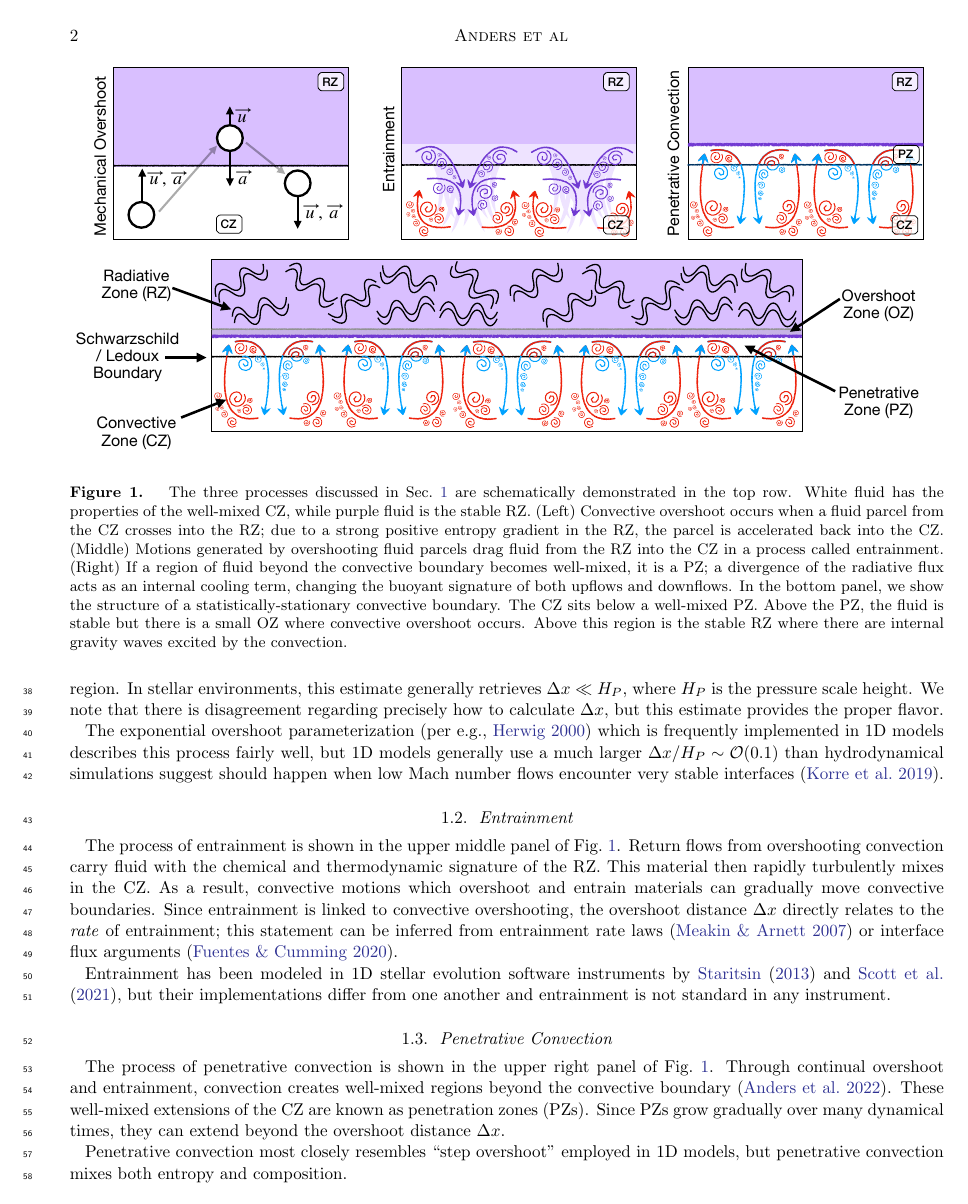
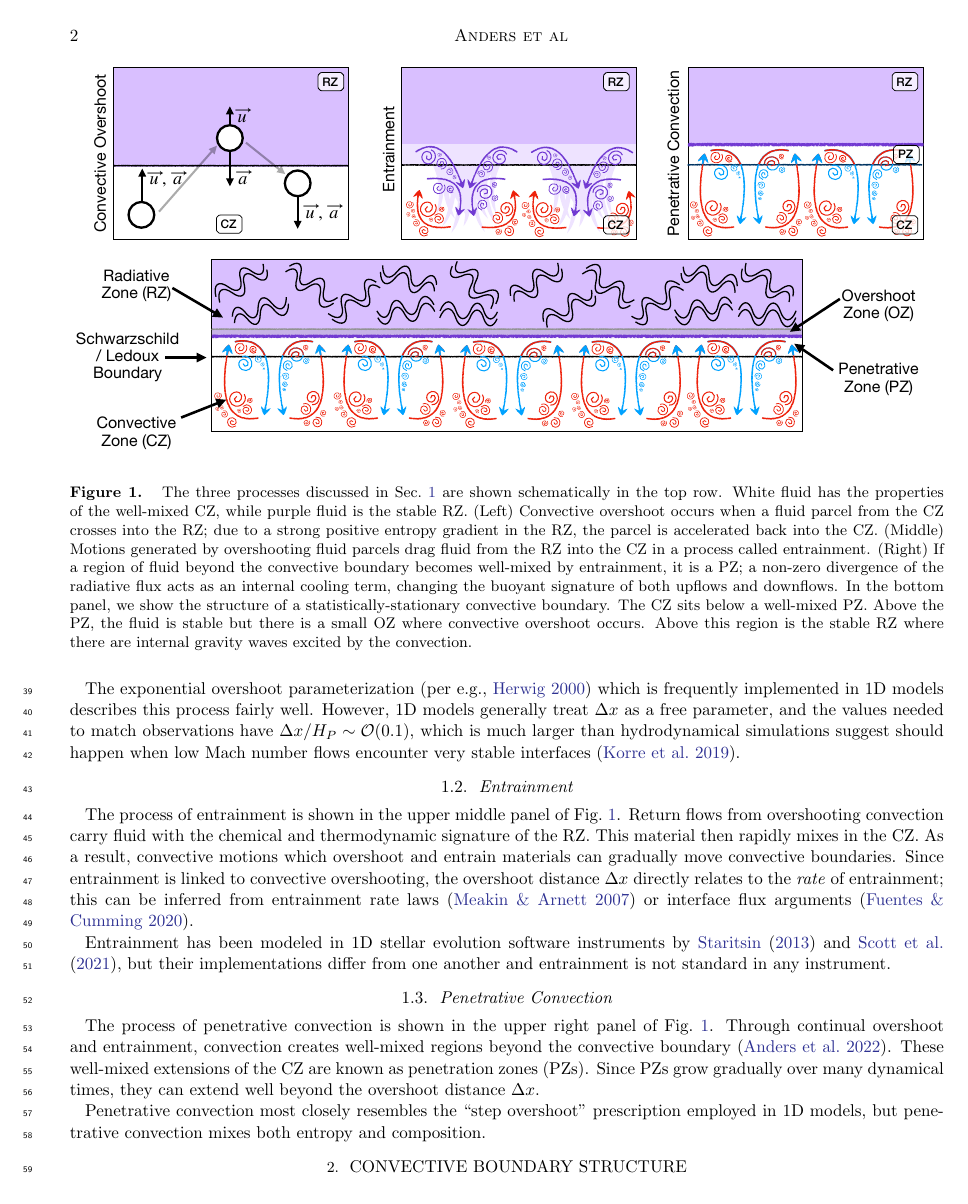
Before and after one commit to evanhanders/cbm_terminology_rnaas, a LaTeX paper (rnaas_cbm_terminology.tex, which reads processes.tex): page 2 of 3. Compiled offline with pdfLaTeX.

Commit message:
final draft

```diff
--- a/processes.tex
+++ b/processes.tex
@@ -13,20 +13,20 @@ Flows buoyantly decelerate beyond the convective boundary, so there is an extend
 
 A simple $\Delta x = u \Delta t$ argument provides an estimate for how far convective motions overshoot.
 Here $\Delta x$ is the overshoot distance, $u$ is the convective velocity, and $\Delta t \approx N^{-1}$ where $N$ is the \brunt$\,$frequency in the stable region.
-In stellar environments, this estimate generally retrieves $\Delta x \ll H_P$, where $H_P$ is the pressure scale height.
-We note that there is disagreement regarding precisely how to calculate $\Delta x$, but this estimate provides the proper flavor.
+There is disagreement regarding precisely how to calculate $\Delta x$, but this gives the proper flavor and shows that $\Delta x \ll H_P$ in stellar environments, where $H_P$ is the pressure scale height.
 
-The exponential overshoot parameterization \citep[per e.g.,][]{herwig_2000} which is frequently implemented in 1D models describes this process fairly well, but 1D models generally use a much larger $\Delta x/H_P \sim \mathcal{O}(0.1)$ than hydrodynamical simulations suggest should happen when low Mach number flows encounter very stable interfaces \citep{korre_etal_2019}.
+The exponential overshoot parameterization \citep[per e.g.,][]{herwig_2000} which is frequently implemented in 1D models describes this process fairly well.
+However, 1D models generally treat $\Delta x$ as a free parameter, and the values needed to match observations have $\Delta x/H_P \sim \mathcal{O}(0.1)$, which is much larger than hydrodynamical simulations suggest should happen when low Mach number flows encounter very stable interfaces \citep{korre_etal_2019}.
 
 \begin{figure*}[t]
 \centering
 \includegraphics[width=\textwidth]{processes_and_structure_figure.pdf}
 \caption{
-    The three processes discussed in Sec.~\ref{sec:processes} are schematically demonstrated in the top row.
+    The three processes discussed in Sec.~\ref{sec:processes} are shown schematically in the top row.
     White fluid has the properties of the well-mixed CZ, while purple fluid is the stable RZ.
     (Left) Convective overshoot occurs when a fluid parcel from the CZ crosses into the RZ; due to a strong positive entropy gradient in the RZ, the parcel is accelerated back into the CZ.
     (Middle) Motions generated by overshooting fluid parcels drag fluid from the RZ into the CZ in a process called entrainment.
-    (Right) If a region of fluid beyond the convective boundary becomes well-mixed, it is a PZ; a divergence of the radiative flux acts as an internal cooling term, changing the buoyant signature of both upflows and downflows.
+    (Right) If a region of fluid beyond the convective boundary becomes well-mixed by entrainment, it is a PZ; a non-zero divergence of the radiative flux acts as an internal cooling term, changing the buoyant signature of both upflows and downflows.
     In the bottom panel, we show the structure of a statistically-stationary convective boundary.
     The CZ sits below a well-mixed PZ.
     Above the PZ, the fluid is stable but there is a small OZ where convective overshoot occurs.
@@ -42,9 +42,9 @@ The exponential overshoot parameterization \citep[per e.g.,][]{herwig_2000} whic
 \subsection{Entrainment}
 The process of entrainment is shown in the upper middle panel of Fig.~\ref{fig:schema}.
 Return flows from overshooting convection carry fluid with the chemical and thermodynamic signature of the RZ.
-This material then rapidly turbulently mixes in the CZ.
+This material then rapidly mixes in the CZ.
 As a result, convective motions which overshoot and entrain materials can gradually move convective boundaries.
-Since entrainment is linked to convective overshooting, the overshoot distance $\Delta x$ directly relates to the \emph{rate} of entrainment; this statement can be inferred from entrainment rate laws \citep{meakin_arnett_2007} or interface flux arguments \citep{fuentes_cumming_2020}.
+Since entrainment is linked to convective overshooting, the overshoot distance $\Delta x$ directly relates to the \emph{rate} of entrainment; this can be inferred from entrainment rate laws \citep{meakin_arnett_2007} or interface flux arguments \citep{fuentes_cumming_2020}.
 
 Entrainment has been modeled in 1D stellar evolution software instruments by \citet{staritsin_2013} and \citet{scott_etal_2021}, but their implementations differ from one another and entrainment is not standard in any instrument.
 
@@ -53,6 +53,6 @@ Entrainment has been modeled in 1D stellar evolution software instruments by \ci
 The process of penetrative convection is shown in the upper right panel of Fig.~\ref{fig:schema}.
 Through continual overshoot and entrainment, convection creates well-mixed regions beyond the convective boundary \citep{anders_etal_2022}.
 These well-mixed extensions of the CZ are known as penetration zones (PZs).
-Since PZs grow gradually over many dynamical times, they can extend beyond the overshoot distance $\Delta x$.
+Since PZs grow gradually over many dynamical times, they can extend well beyond the overshoot distance $\Delta x$.
 
-Penetrative convection most closely resembles ``step overshoot'' employed in 1D models, but penetrative convection mixes both entropy and composition.
+Penetrative convection most closely resembles the ``step overshoot'' prescription employed in 1D models, but penetrative convection mixes both entropy and composition.
--- a/rnaas_cbm_terminology.tex
+++ b/rnaas_cbm_terminology.tex
@@ -60,7 +60,7 @@
 \published{}
 \submitjournal{RNAAS}
 
-\shorttitle{Convective Boundary Processes \& Structure}
+\shorttitle{Convective Boundary Processes}
 \shortauthors{Anders et al}
 
 
```
Also changed, not shown: conclusions.tex (+2 -2 lines), structure.tex (+2 -2 lines), processes_and_structure_figure.pdf, processes.tex (10 more changed lines), rnaas_cbm_terminology.tex (4 more changed lines), 2 other files.
